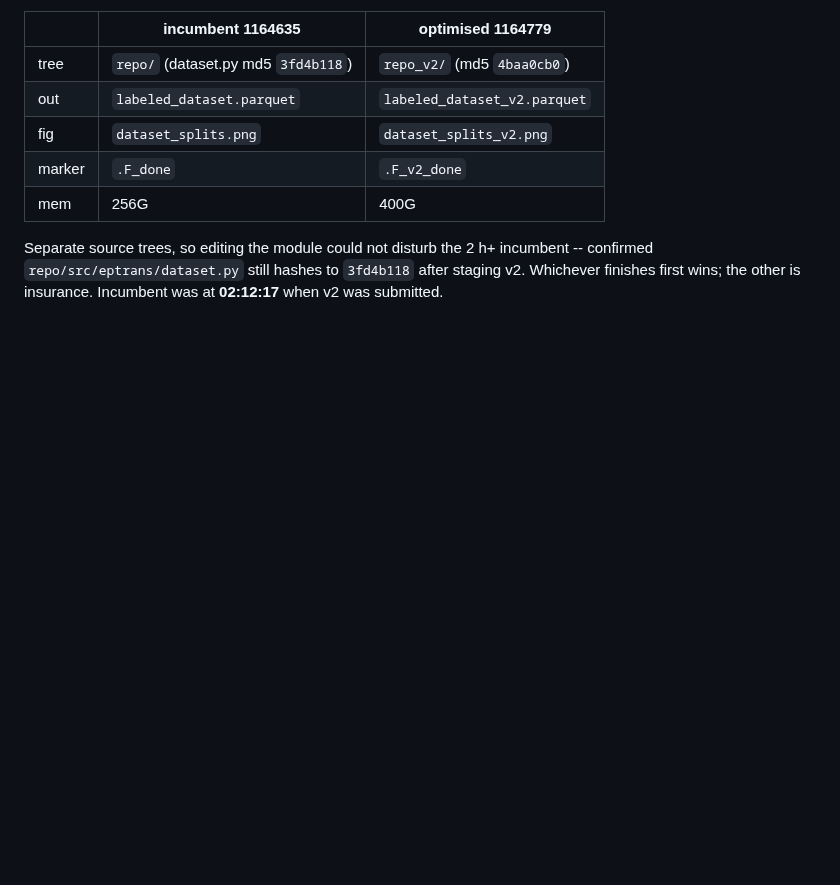
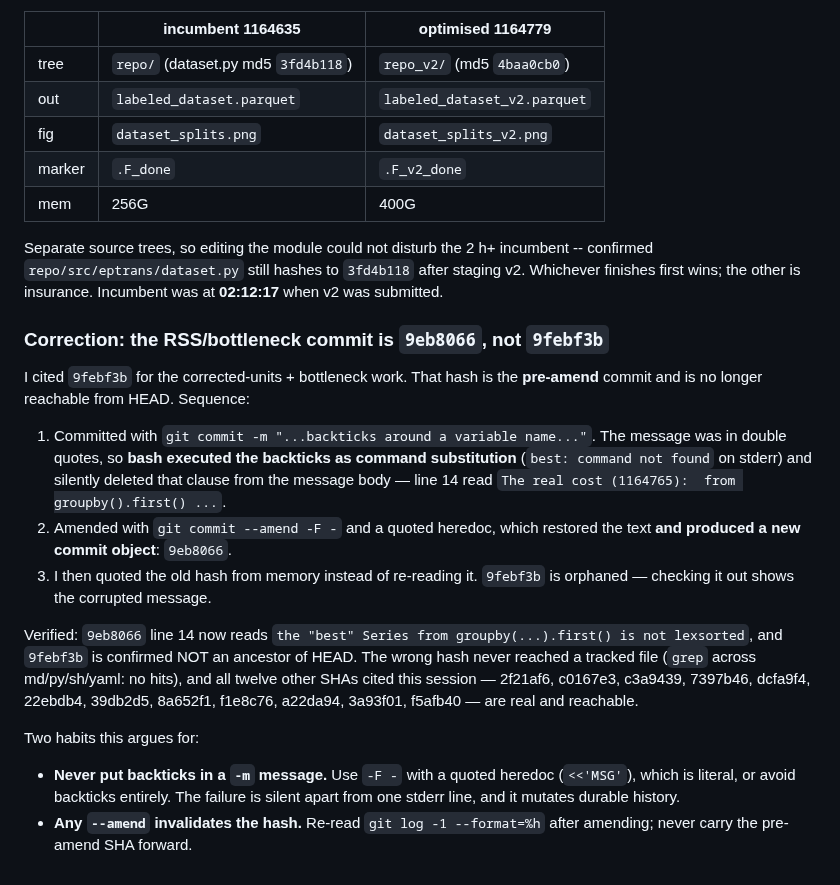
Before and after one commit to jayman1466/Extremophilic-Protein-Translator, a Markdown page: labnotebook.md, the part around the change. GitHub-like rendering; blank space fills up the shorter version.

Commit message:
docs: correct a cited commit hash -- 9eb8066, not the orphaned 9febf3b
I cited 9febf3b for the RSS-units and bottleneck work. That is the pre-amend commit and is
not reachable from HEAD; the real one is 9eb8066.

Root cause chain: the original -m message used double quotes containing backticks around a
variable name, so bash ran them as command substitution ("best: command not found") and
dropped that clause from the committed body. I amended with -F - and a quoted heredoc,
which fixed the text but necessarily produced a new commit object -- then quoted the old
hash from memory rather than re-reading it.

Verified: 9eb8066 carries the intact message, 9febf3b is confirmed not an ancestor of HEAD,
the bad hash reached no tracked file, and all twelve other SHAs cited this session are real
and reachable.

Habits recorded: never put backticks in a -m message (use -F - with a quoted heredoc); and
always re-read git log -1 --format=%h after any --amend.

```diff
--- a/labnotebook.md
+++ b/labnotebook.md
@@ -2756,3 +2756,30 @@ Separate source trees, so editing the module could not disturb the 2 h+ incumben
 confirmed `repo/src/eptrans/dataset.py` still hashes to `3fd4b118` after staging v2.
 Whichever finishes first wins; the other is insurance. Incumbent was at **02:12:17** when
 v2 was submitted.
+
+### Correction: the RSS/bottleneck commit is `9eb8066`, not `9febf3b`
+
+I cited `9febf3b` for the corrected-units + bottleneck work. That hash is the
+**pre-amend** commit and is no longer reachable from HEAD. Sequence:
+
+1. Committed with `git commit -m "...backticks around a variable name..."`. The message
+   was in double quotes, so **bash executed the backticks as command substitution**
+   (`best: command not found` on stderr) and silently deleted that clause from the
+   message body — line 14 read `The real cost (1164765):  from groupby().first() ...`.
+2. Amended with `git commit --amend -F -` and a quoted heredoc, which restored the text
+   **and produced a new commit object**: `9eb8066`.
+3. I then quoted the old hash from memory instead of re-reading it. `9febf3b` is orphaned
+   — checking it out shows the corrupted message.
+
+Verified: `9eb8066` line 14 now reads `the "best" Series from groupby(...).first() is not
+lexsorted`, and `9febf3b` is confirmed NOT an ancestor of HEAD. The wrong hash never
+reached a tracked file (`grep` across md/py/sh/yaml: no hits), and all twelve other SHAs
+cited this session — 2f21af6, c0167e3, c3a9439, 7397b46, dcfa9f4, 22ebdb4, 39db2d5,
+8a652f1, f1e8c76, a22da94, 3a93f01, f5afb40 — are real and reachable.
+
+Two habits this argues for:
+* **Never put backticks in a `-m` message.** Use `-F -` with a quoted heredoc
+  (`<<'MSG'`), which is literal, or avoid backticks entirely. The failure is silent apart
+  from one stderr line, and it mutates durable history.
+* **Any `--amend` invalidates the hash.** Re-read `git log -1 --format=%h` after
+  amending; never carry the pre-amend SHA forward.
```
